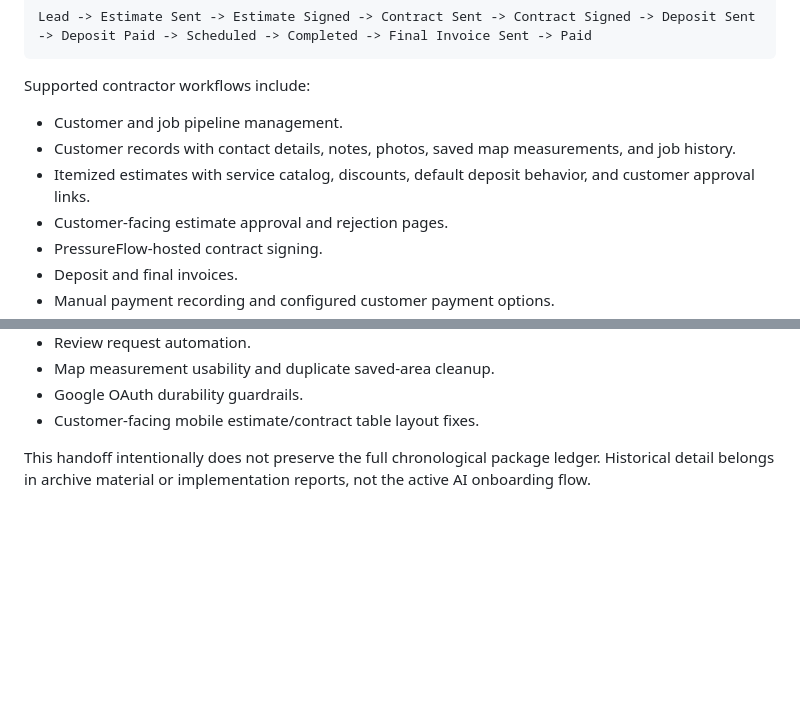
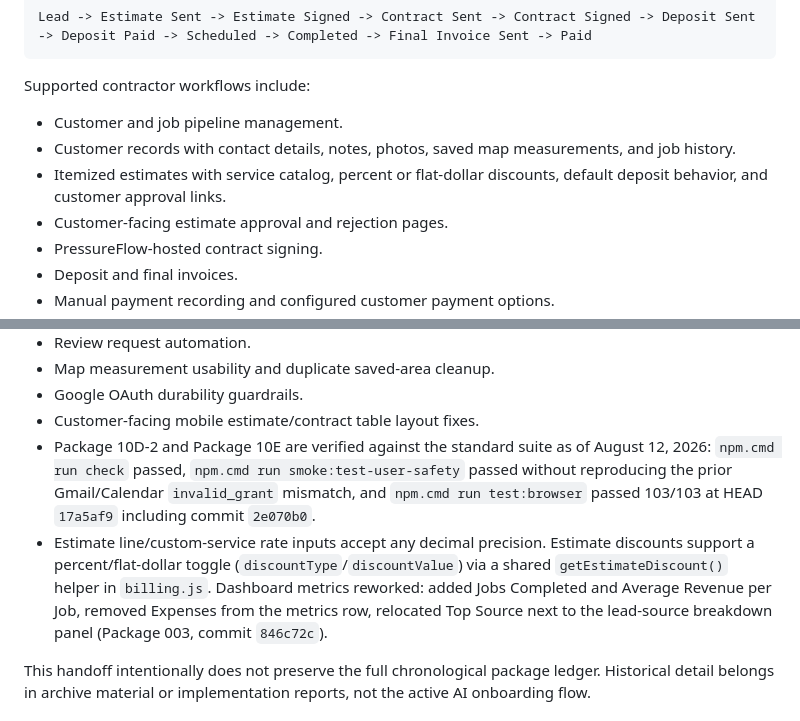
Before and after one commit to tonycg89/Pressure-FLow, a Markdown page: PRESSUREFLOW_AI_HANDOFF.md, 2 parts joined by grey strips. GitHub-like rendering; blank space fills up the shorter version.

```diff
--- a/PRESSUREFLOW_AI_HANDOFF.md
+++ b/PRESSUREFLOW_AI_HANDOFF.md
@@ -49,7 +49,7 @@ Supported contractor workflows include:
 
 - Customer and job pipeline management.
 - Customer records with contact details, notes, photos, saved map measurements, and job history.
-- Itemized estimates with service catalog, discounts, default deposit behavior, and customer approval links.
+- Itemized estimates with service catalog, percent or flat-dollar discounts, default deposit behavior, and customer approval links.
 - Customer-facing estimate approval and rejection pages.
 - PressureFlow-hosted contract signing.
 - Deposit and final invoices.
@@ -163,6 +163,8 @@ Current implementation status belongs in `PRESSUREFLOW_MASTER_STATUS.md`. At a h
 - Map measurement usability and duplicate saved-area cleanup.
 - Google OAuth durability guardrails.
 - Customer-facing mobile estimate/contract table layout fixes.
+- Package 10D-2 and Package 10E are verified against the standard suite as of August 12, 2026: `npm.cmd run check` passed, `npm.cmd run smoke:test-user-safety` passed without reproducing the prior Gmail/Calendar `invalid_grant` mismatch, and `npm.cmd run test:browser` passed 103/103 at HEAD `17a5af9` including commit `2e070b0`.
+- Estimate line/custom-service rate inputs accept any decimal precision. Estimate discounts support a percent/flat-dollar toggle (`discountType`/`discountValue`) via a shared `getEstimateDiscount()` helper in `billing.js`. Dashboard metrics reworked: added Jobs Completed and Average Revenue per Job, removed Expenses from the metrics row, relocated Top Source next to the lead-source breakdown panel (Package 003, commit `846c72c`).
 
 This handoff intentionally does not preserve the full chronological package ledger. Historical detail belongs in archive material or implementation reports, not the active AI onboarding flow.
 
```
Also changed, not shown: PRESSUREFLOW_MASTER_STATUS.md (+16 -1 lines).
